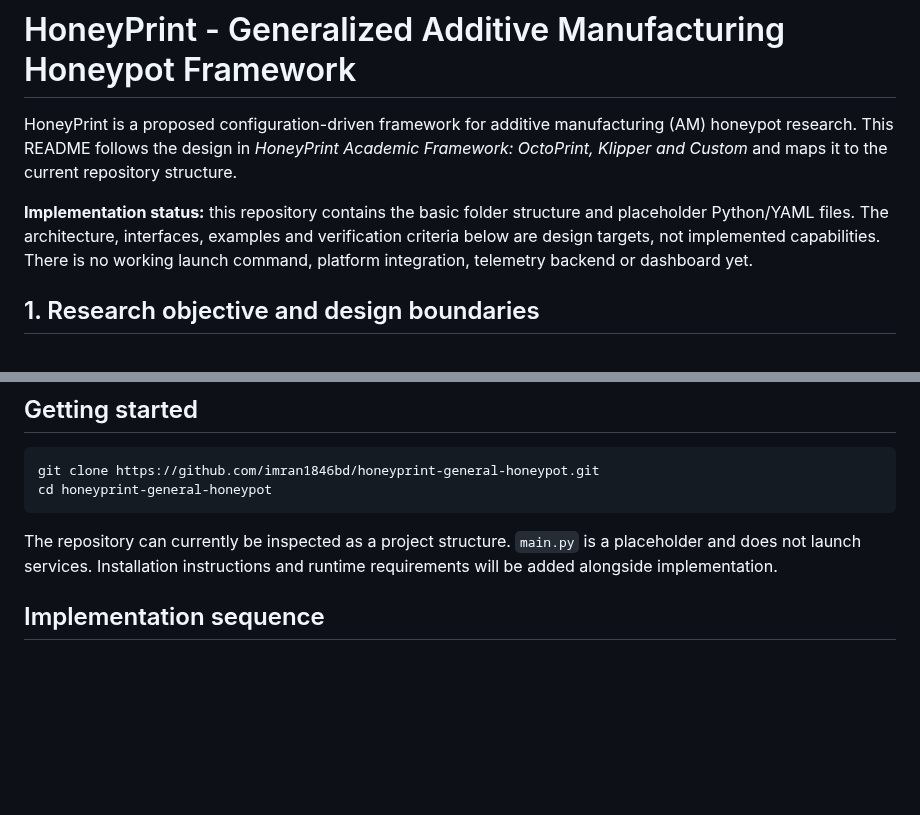
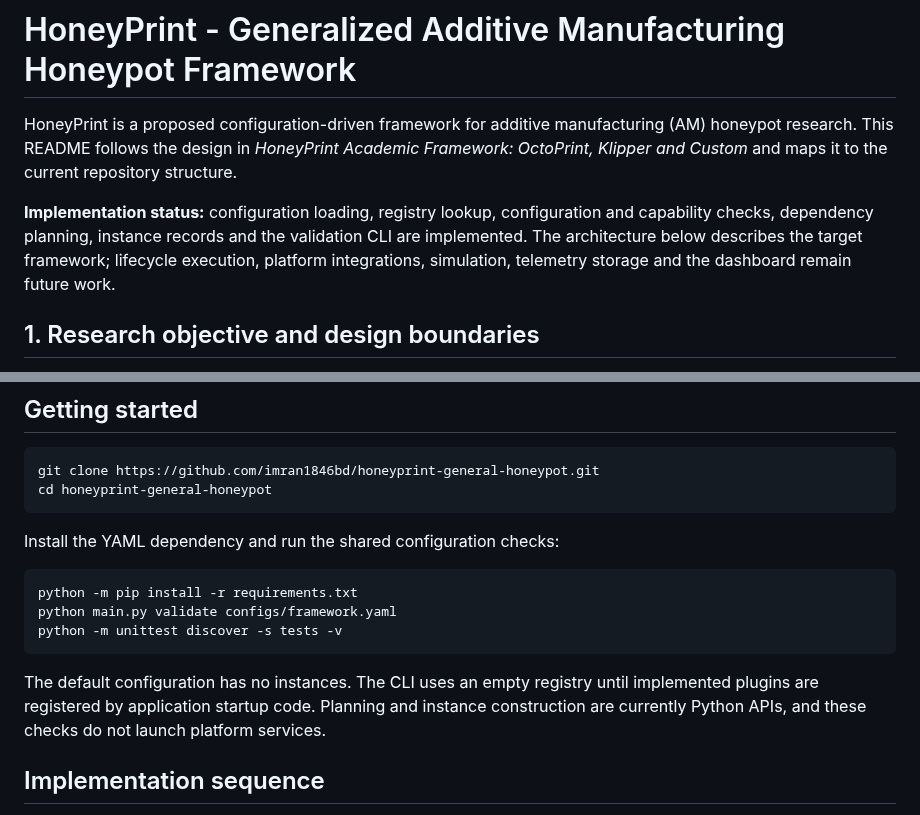
Before and after one commit to imran1846bd/honeyprint-general-honeypot, a Markdown page: README.md, 2 parts joined by grey strips. Rendered like a GitHub page; blank space fills up the shorter version.

Commit message:
docs: match README architecture with academic document

````diff
--- a/README.md
+++ b/README.md
@@ -2,7 +2,7 @@
 
 HoneyPrint is a proposed configuration-driven framework for additive manufacturing (AM) honeypot research. This README follows the design in *HoneyPrint Academic Framework: OctoPrint, Klipper and Custom* and maps it to the current repository structure.
 
-**Implementation status:** this repository contains the basic folder structure and placeholder Python/YAML files. The architecture, interfaces, examples and verification criteria below are design targets, not implemented capabilities. There is no working launch command, platform integration, telemetry backend or dashboard yet.
+**Implementation status:** configuration loading, registry lookup, configuration and capability checks, dependency planning, instance records and the validation CLI are implemented. The architecture below describes the target framework; lifecycle execution, platform integrations, simulation, telemetry storage and the dashboard remain future work.
 
 ## 1. Research objective and design boundaries
 
@@ -261,7 +246,15 @@ git clone https://github.com/imran1846bd/honeyprint-general-honeypot.git
 cd honeyprint-general-honeypot
 ```
 
-The repository can currently be inspected as a project structure. `main.py` is a placeholder and does not launch services. Installation instructions and runtime requirements will be added alongside implementation.
+Install the YAML dependency and run the shared configuration checks:
+
+```bash
+python -m pip install -r requirements.txt
+python main.py validate configs/framework.yaml
+python -m unittest discover -s tests -v
+```
+
+The default configuration has no instances. The CLI uses an empty registry until implemented plugins are registered by application startup code. Planning and instance construction are currently Python APIs, and these checks do not launch platform services.
 
 ## Implementation sequence
 
````
Also changed, not shown: other parts of README.md (+3 -18 lines), docs/images/generalized-architecture.png (added).
